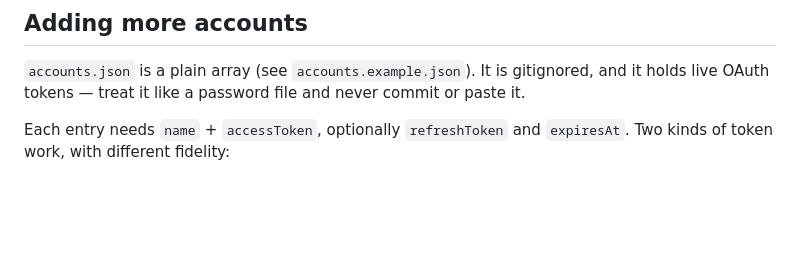
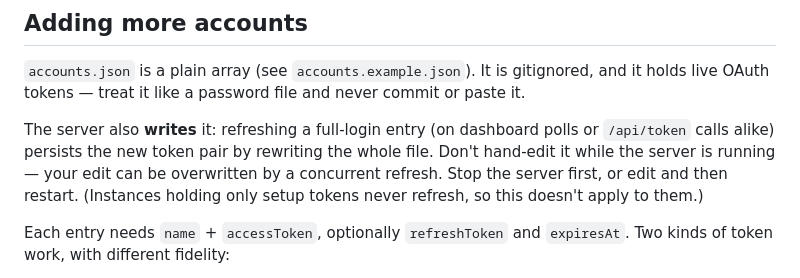
Before and after one commit to richcollins/claude-limits, a Markdown page: README.md, the part around the change. Rendered like a GitHub page; blank space fills up the shorter version.

Commit message:
Document the accounts.json write race
Refreshing a full-login entry rewrites the whole file (dashboard polls
and /api/token alike), so hand-editing while the server is live can lose
the race. Flagged by the darksided token-swap session while accepting
the broker contract. Setup-token-only instances never refresh, so the
prod droplet is unaffected.

Co-Authored-By: Claude Fable 5 <noreply@anthropic.com>

```diff
--- a/README.md
+++ b/README.md
@@ -32,6 +32,12 @@ exists updates that entry instead of duplicating it.
 
 `accounts.json` is a plain array (see `accounts.example.json`). It is gitignored, and it
 holds live OAuth tokens — treat it like a password file and never commit or paste it.
+
+The server also **writes** it: refreshing a full-login entry (on dashboard polls or
+`/api/token` calls alike) persists the new token pair by rewriting the whole file. Don't
+hand-edit it while the server is running — your edit can be overwritten by a concurrent
+refresh. Stop the server first, or edit and then restart. (Instances holding only setup
+tokens never refresh, so this doesn't apply to them.)
 
 Each entry needs `name` + `accessToken`, optionally `refreshToken` and `expiresAt`. Two
 kinds of token work, with different fidelity:
```
Also changed, not shown: CLAUDE.md (+1 -1 lines).
